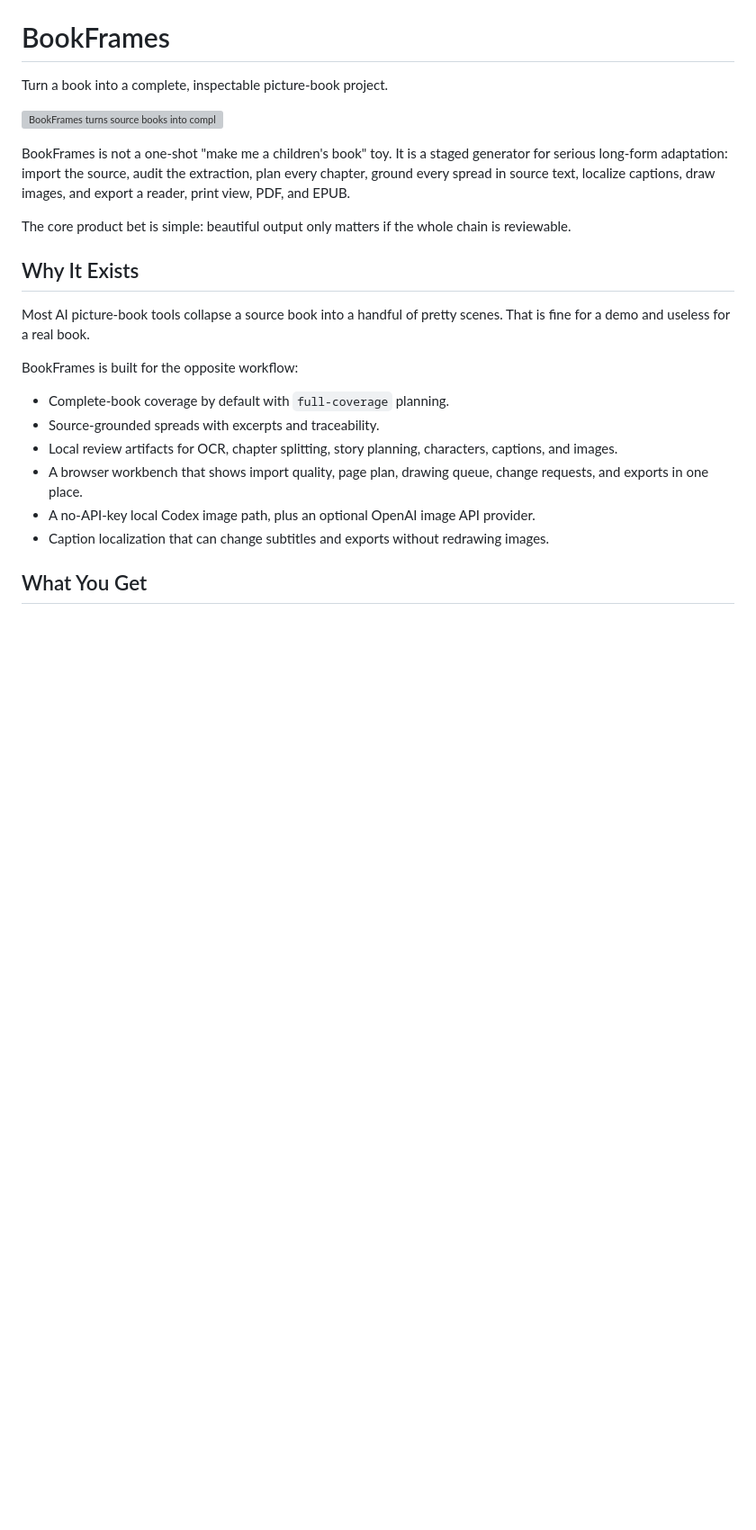
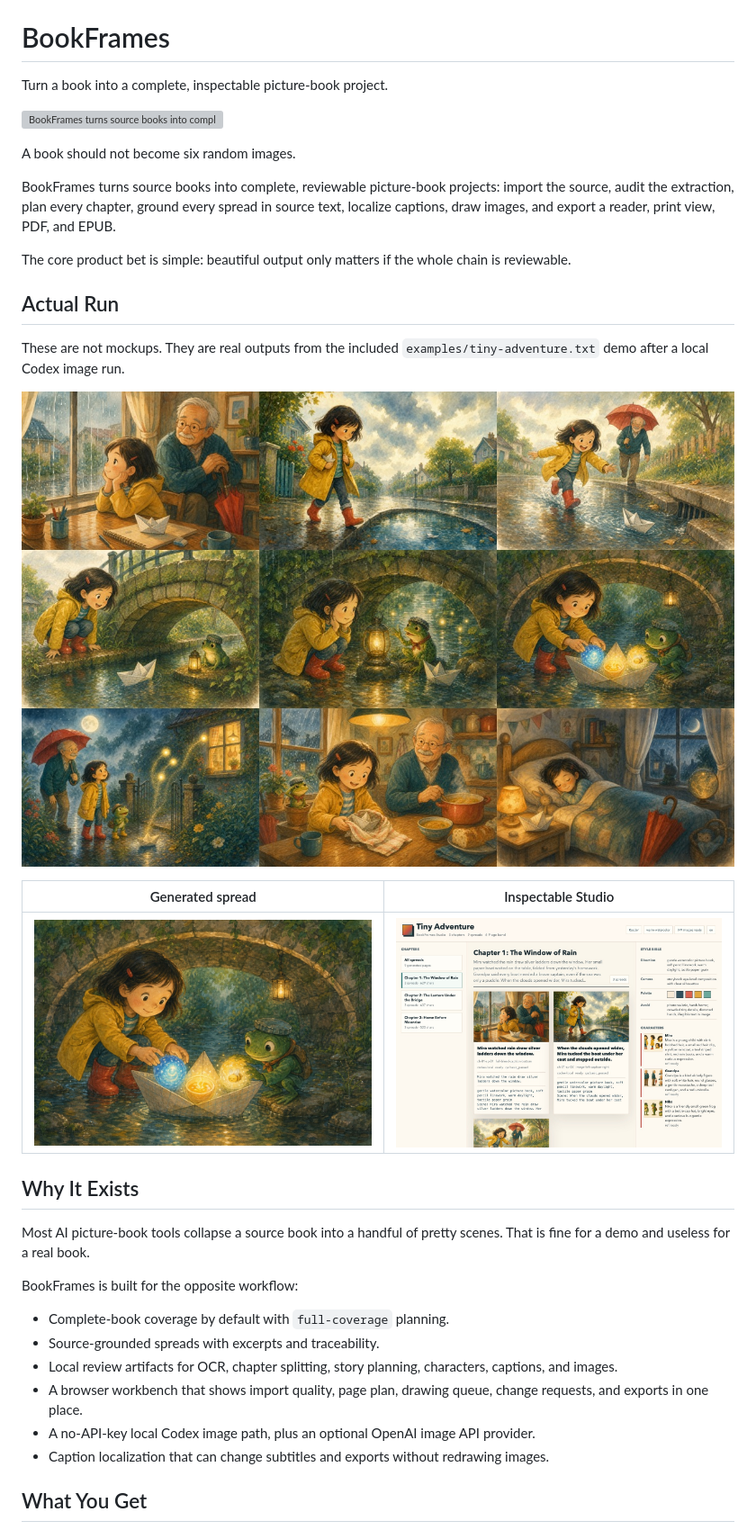
Before and after one commit to learfinance0705/bookframes, a Markdown page: README.md, the part around the change. Shown at 90% size. GitHub-like rendering; pictures changed too: docs/demo/tiny-adventure-contact-sheet.jpg (added), docs/demo/tiny-adventure-spread.jpg (added), docs/demo/tiny-adventure-studio.jpg (added); blank space fills up the shorter version; grey boxes are pictures that could not be loaded.

Commit message:
Show real BookFrames run in README

```diff
--- a/README.md
+++ b/README.md
@@ -4,9 +4,21 @@ Turn a book into a complete, inspectable picture-book project.
 
 ![BookFrames turns source books into complete picture-book projects](docs/bookframes-hero.svg)
 
-BookFrames is not a one-shot "make me a children's book" toy. It is a staged generator for serious long-form adaptation: import the source, audit the extraction, plan every chapter, ground every spread in source text, localize captions, draw images, and export a reader, print view, PDF, and EPUB.
+A book should not become six random images.
+
+BookFrames turns source books into complete, reviewable picture-book projects: import the source, audit the extraction, plan every chapter, ground every spread in source text, localize captions, draw images, and export a reader, print view, PDF, and EPUB.
 
 The core product bet is simple: beautiful output only matters if the whole chain is reviewable.
+
+## Actual Run
+
+These are not mockups. They are real outputs from the included `examples/tiny-adventure.txt` demo after a local Codex image run.
+
+![A contact sheet of generated BookFrames picture-book spreads](docs/demo/tiny-adventure-contact-sheet.jpg)
+
+| Generated spread | Inspectable Studio |
+| --- | --- |
+| ![A generated watercolor picture-book spread from BookFrames](docs/demo/tiny-adventure-spread.jpg) | ![BookFrames Studio showing chapters, images, prompts, characters, and style bible](docs/demo/tiny-adventure-studio.jpg) |
 
 ## Why It Exists
 
```
